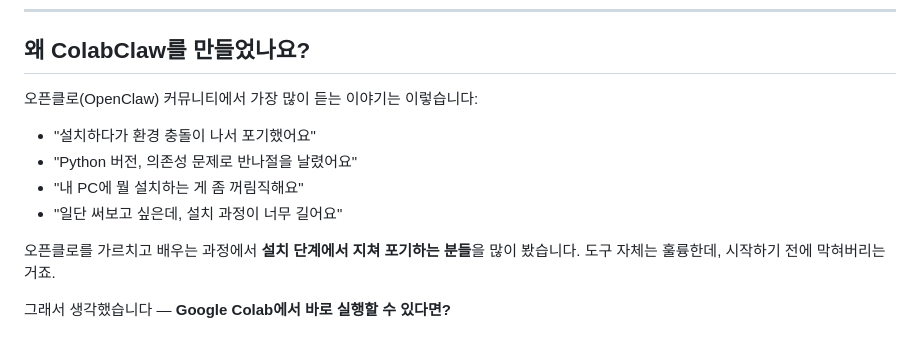
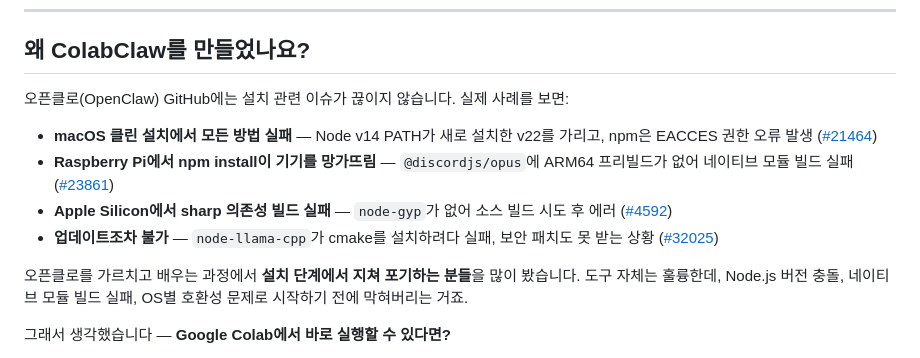
Before and after one commit to Henriepigastric590/colabclaw, a Markdown page: README_ko.md, the part around the change. Drawn GitHub-style.

Commit message:
Update motivation section with verified GitHub issues from OpenClaw community
Co-Authored-By: Claude Opus 4.6 (1M context) <noreply@anthropic.com>

```diff
--- a/README_ko.md
+++ b/README_ko.md
@@ -35,14 +35,14 @@
 
 ## 왜 ColabClaw를 만들었나요?
 
-오픈클로(OpenClaw) 커뮤니티에서 가장 많이 듣는 이야기는 이렇습니다:
+오픈클로(OpenClaw) GitHub에는 설치 관련 이슈가 끊이지 않습니다. 실제 사례를 보면:
 
-- "설치하다가 환경 충돌이 나서 포기했어요"
-- "Python 버전, 의존성 문제로 반나절을 날렸어요"
-- "내 PC에 뭘 설치하는 게 좀 꺼림직해요"
-- "일단 써보고 싶은데, 설치 과정이 너무 길어요"
+- **macOS 클린 설치에서 모든 방법 실패** — Node v14 PATH가 새로 설치한 v22를 가리고, npm은 EACCES 권한 오류 발생 ([#21464](https://github.com/openclaw/openclaw/issues/21464))
+- **Raspberry Pi에서 npm install이 기기를 망가뜨림** — `@discordjs/opus`에 ARM64 프리빌드가 없어 네이티브 모듈 빌드 실패 ([#23861](https://github.com/openclaw/openclaw/issues/23861))
+- **Apple Silicon에서 sharp 의존성 빌드 실패** — `node-gyp`가 없어 소스 빌드 시도 후 에러 ([#4592](https://github.com/openclaw/openclaw/issues/4592))
+- **업데이트조차 불가** — `node-llama-cpp`가 cmake를 설치하려다 실패, 보안 패치도 못 받는 상황 ([#32025](https://github.com/openclaw/openclaw/issues/32025))
 
-오픈클로를 가르치고 배우는 과정에서 **설치 단계에서 지쳐 포기하는 분들**을 많이 봤습니다. 도구 자체는 훌륭한데, 시작하기 전에 막혀버리는 거죠.
+오픈클로를 가르치고 배우는 과정에서 **설치 단계에서 지쳐 포기하는 분들**을 많이 봤습니다. 도구 자체는 훌륭한데, Node.js 버전 충돌, 네이티브 모듈 빌드 실패, OS별 호환성 문제로 시작하기 전에 막혀버리는 거죠.
 
 그래서 생각했습니다 — **Google Colab에서 바로 실행할 수 있다면?**
 
```
Also changed, not shown: README.md (+6 -6 lines).
